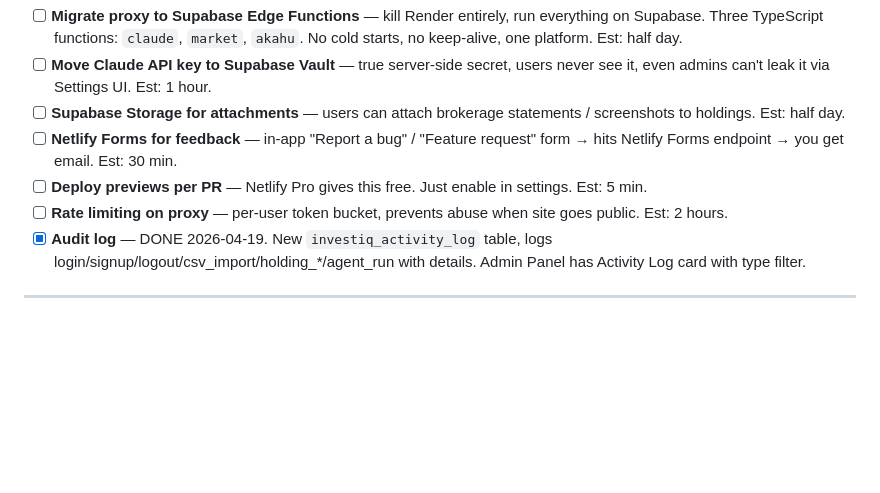
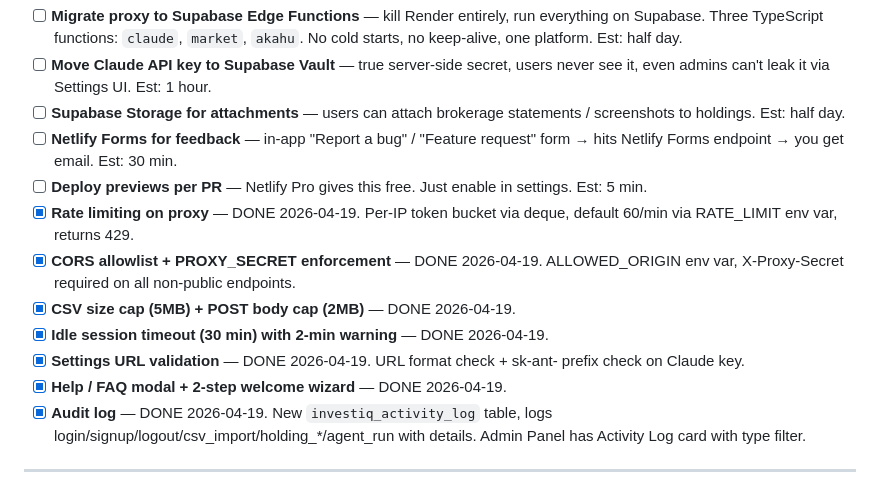
Before and after one commit to gothamdinesh-admin/investiq-proxy, a Markdown page: docs/TODO.md, the part around the change. Drawn GitHub-style; blank space fills up the shorter version.

Commit message:
TODO: mark security hardening + onboarding waves as shipped

```diff
--- a/docs/TODO.md
+++ b/docs/TODO.md
@@ -89,7 +89,12 @@ Now that you're paying for Supabase Pro, Render Starter, and Netlify Pro, these
 - [ ] **Supabase Storage for attachments** — users can attach brokerage statements / screenshots to holdings. Est: half day.
 - [ ] **Netlify Forms for feedback** — in-app "Report a bug" / "Feature request" form → hits Netlify Forms endpoint → you get email. Est: 30 min.
 - [ ] **Deploy previews per PR** — Netlify Pro gives this free. Just enable in settings. Est: 5 min.
-- [ ] **Rate limiting on proxy** — per-user token bucket, prevents abuse when site goes public. Est: 2 hours.
+- [x] **Rate limiting on proxy** — DONE 2026-04-19. Per-IP token bucket via deque, default 60/min via RATE_LIMIT env var, returns 429.
+- [x] **CORS allowlist + PROXY_SECRET enforcement** — DONE 2026-04-19. ALLOWED_ORIGIN env var, X-Proxy-Secret required on all non-public endpoints.
+- [x] **CSV size cap (5MB) + POST body cap (2MB)** — DONE 2026-04-19.
+- [x] **Idle session timeout (30 min) with 2-min warning** — DONE 2026-04-19.
+- [x] **Settings URL validation** — DONE 2026-04-19. URL format check + sk-ant- prefix check on Claude key.
+- [x] **Help / FAQ modal + 2-step welcome wizard** — DONE 2026-04-19.
 - [x] **Audit log** — DONE 2026-04-19. New `investiq_activity_log` table, logs login/signup/logout/csv_import/holding_*/agent_run with details. Admin Panel has Activity Log card with type filter.
 
 ---
```
